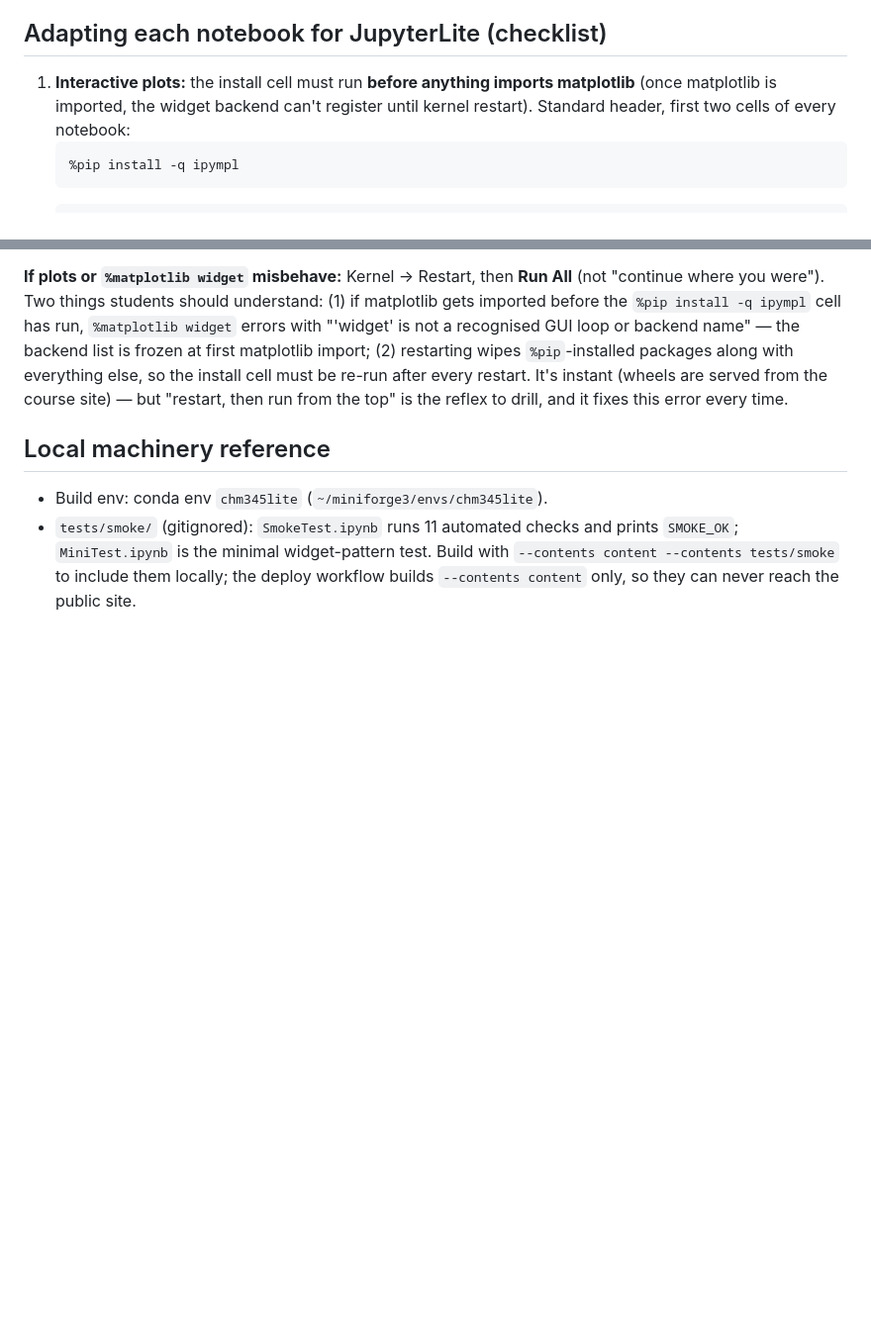
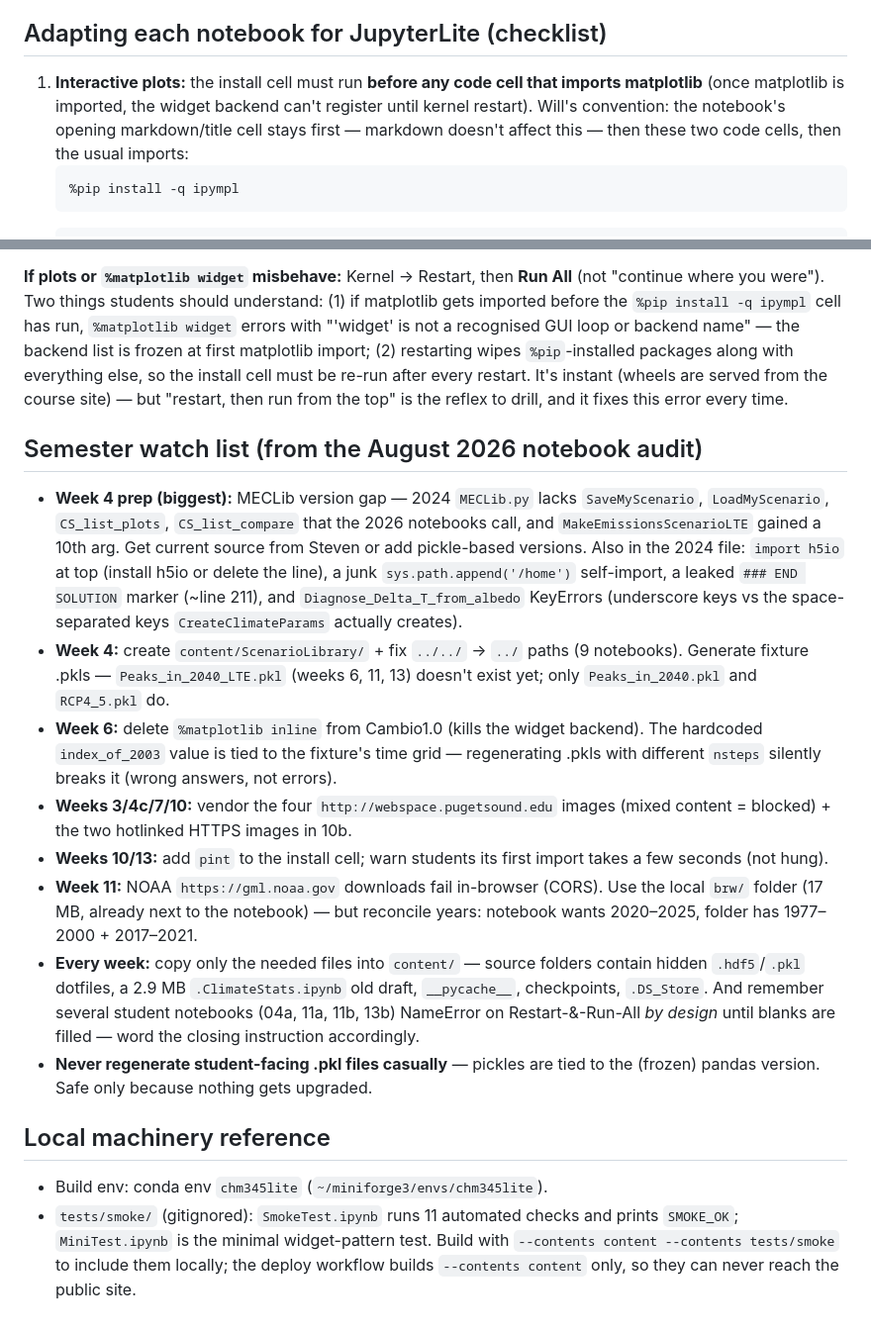
Before and after one commit to william-pfalzgraff/CHM345_FA26, a Markdown page: INSTRUCTOR_GUIDE.md, 2 parts joined by grey strips. Shown at 99% size. Rendered like a GitHub page; blank space fills up the shorter version.

Commit message:
Add semester watch list and Will's cell-order convention to instructor guide
Co-Authored-By: Claude Fable 5 <noreply@anthropic.com>
Claude-Session: https://claude.ai/code/session_012bXNwxDaLKS51QGgKLVtWm

````diff
--- a/INSTRUCTOR_GUIDE.md
+++ b/INSTRUCTOR_GUIDE.md
@@ -48,9 +48,11 @@ the seed (students who already opened it keep their local copy).
 
 ## Adapting each notebook for JupyterLite (checklist)
 
-1. **Interactive plots:** the install cell must run **before anything imports
-   matplotlib** (once matplotlib is imported, the widget backend can't register
-   until kernel restart). Standard header, first two cells of every notebook:
+1. **Interactive plots:** the install cell must run **before any code cell
+   that imports matplotlib** (once matplotlib is imported, the widget backend
+   can't register until kernel restart). Will's convention: the notebook's
+   opening markdown/title cell stays first — markdown doesn't affect this —
+   then these two code cells, then the usual imports:
    ```
    %pip install -q ipympl
    ```
@@ -143,6 +145,38 @@ the install cell must be re-run after every restart. It's instant (wheels are
 served from the course site) — but "restart, then run from the top" is the
 reflex to drill, and it fixes this error every time.
 
+## Semester watch list (from the August 2026 notebook audit)
+
+- **Week 4 prep (biggest):** MECLib version gap — 2024 `MECLib.py` lacks
+  `SaveMyScenario`, `LoadMyScenario`, `CS_list_plots`, `CS_list_compare` that
+  the 2026 notebooks call, and `MakeEmissionsScenarioLTE` gained a 10th arg.
+  Get current source from Steven or add pickle-based versions. Also in the
+  2024 file: `import h5io` at top (install h5io or delete the line), a junk
+  `sys.path.append('/home')` self-import, a leaked `### END SOLUTION` marker
+  (~line 211), and `Diagnose_Delta_T_from_albedo` KeyErrors (underscore keys
+  vs the space-separated keys `CreateClimateParams` actually creates).
+- **Week 4:** create `content/ScenarioLibrary/` + fix `../../` → `../` paths
+  (9 notebooks). Generate fixture .pkls — `Peaks_in_2040_LTE.pkl` (weeks 6,
+  11, 13) doesn't exist yet; only `Peaks_in_2040.pkl` and `RCP4_5.pkl` do.
+- **Week 6:** delete `%matplotlib inline` from Cambio1.0 (kills the widget
+  backend). The hardcoded `index_of_2003` value is tied to the fixture's
+  time grid — regenerating .pkls with different `nsteps` silently breaks it
+  (wrong answers, not errors).
+- **Weeks 3/4c/7/10:** vendor the four `http://webspace.pugetsound.edu`
+  images (mixed content = blocked) + the two hotlinked HTTPS images in 10b.
+- **Weeks 10/13:** add `pint` to the install cell; warn students its first
+  import takes a few seconds (not hung).
+- **Week 11:** NOAA `https://gml.noaa.gov` downloads fail in-browser (CORS).
+  Use the local `brw/` folder (17 MB, already next to the notebook) — but
+  reconcile years: notebook wants 2020–2025, folder has 1977–2000 + 2017–2021.
+- **Every week:** copy only the needed files into `content/` — source folders
+  contain hidden `.hdf5`/`.pkl` dotfiles, a 2.9 MB `.ClimateStats.ipynb` old
+  draft, `__pycache__`, checkpoints, `.DS_Store`. And remember several student
+  notebooks (04a, 11a, 11b, 13b) NameError on Restart-&-Run-All *by design*
+  until blanks are filled — word the closing instruction accordingly.
+- **Never regenerate student-facing .pkl files casually** — pickles are tied
+  to the (frozen) pandas version. Safe only because nothing gets upgraded.
+
 ## Local machinery reference
 
 - Build env: conda env `chm345lite` (`~/miniforge3/envs/chm345lite`).
````
